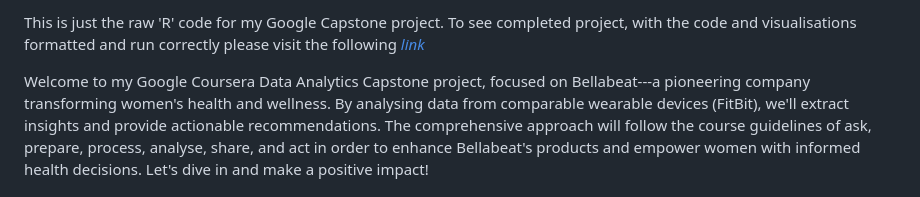
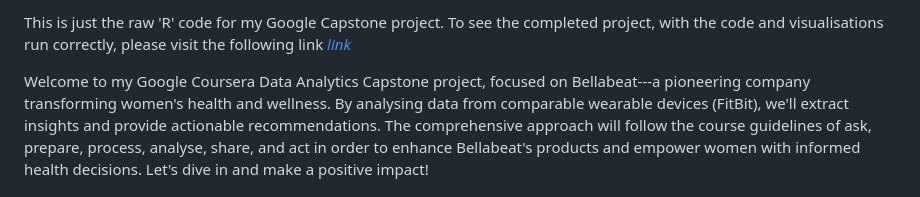
Before and after one commit to gecBurton/Bellabeat, a Markdown page: README.md, the part around the change. Rendered like a GitHub page.

Commit message:
Capstone - Bellabeat - README.md
Welcome to my Google Coursera Data Analytics Capstone project, focused on Bellabeat---a pioneering company transforming women's health and wellness. By analysing data from comparable wearable devices (FitBit), we'll extract insights and provide actionable recommendations. The comprehensive approach will follow the course guidelines of ask, prepare, process, analyse, share, and act in order to enhance Bellabeat's products and empower women with informed health decisions. Let's dive in and make a positive impact!

```diff
--- a/README.md
+++ b/README.md
@@ -1,4 +1,4 @@
-This is just the raw 'R' code for my Google Capstone project. To see completed project, with the code and visualisations formatted and run correctly please visit the following [*link*](https://rpubs.com/Willb/Bellabeat_Capstone)
+This is just the raw 'R' code for my Google Capstone project. To see the completed project, with the code and visualisations run correctly, please visit the following link [*link*](https://rpubs.com/Willb/Bellabeat_Capstone)
 
 
 
```
